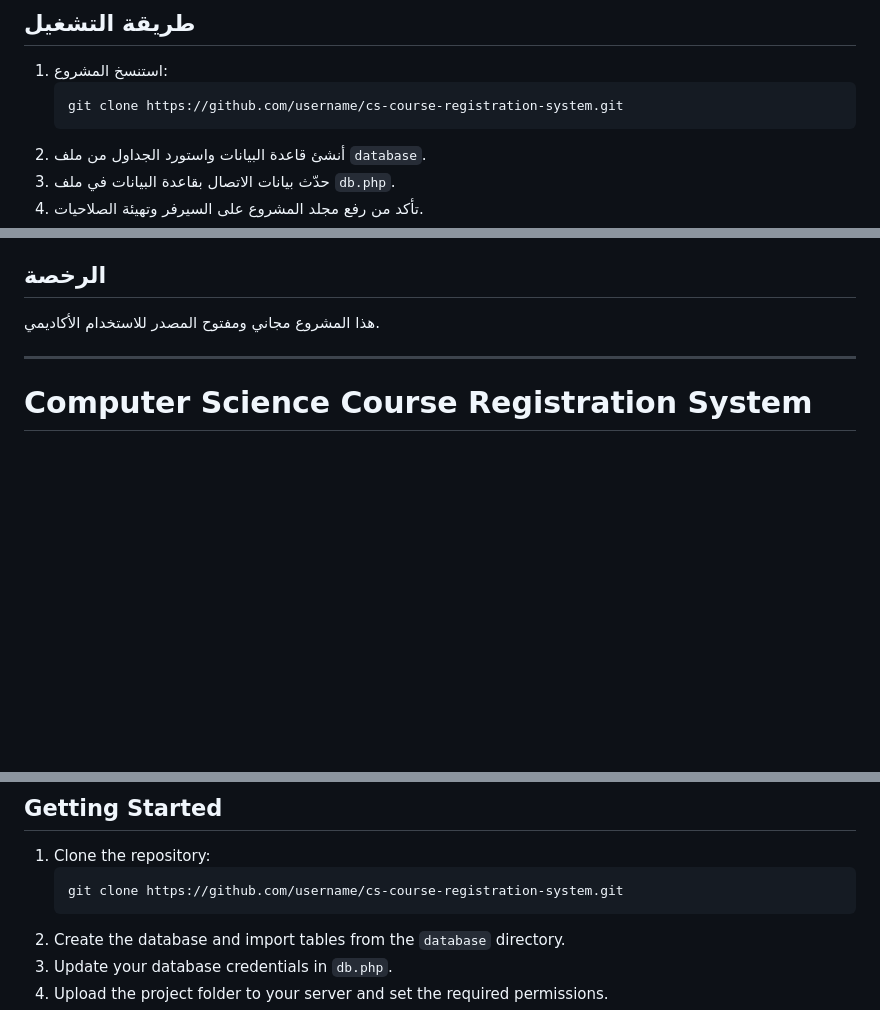
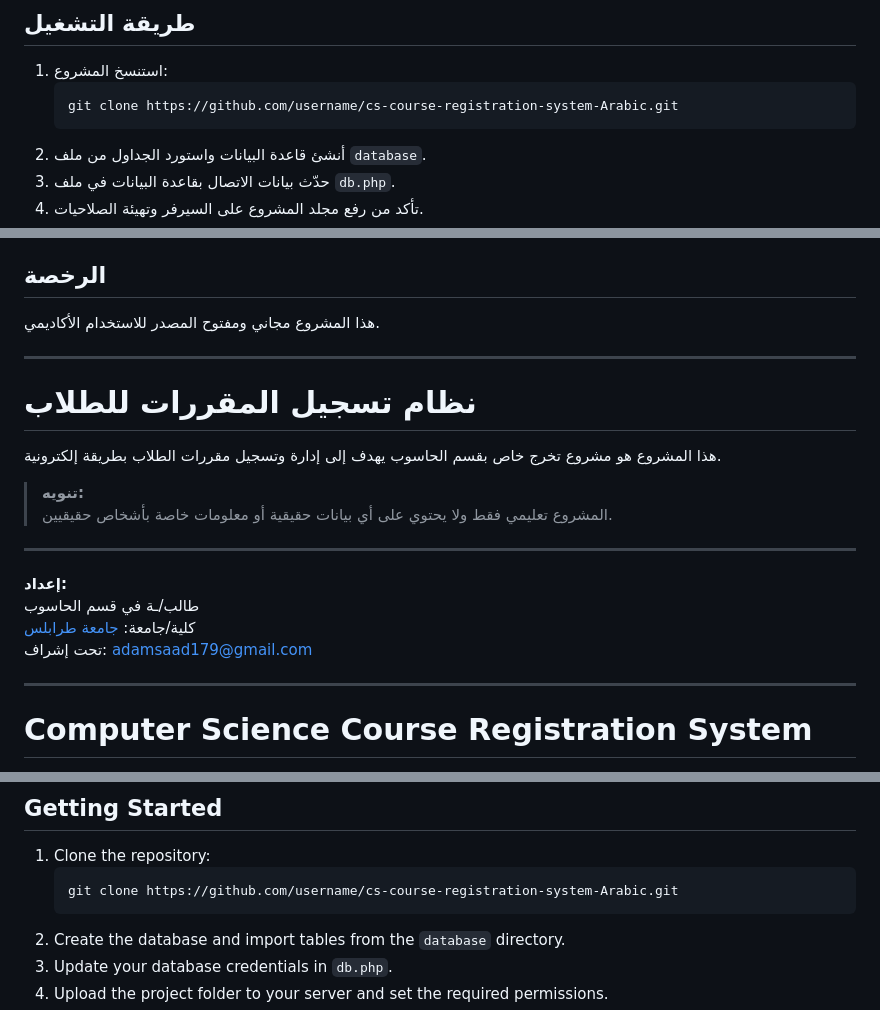
Before and after one commit to tmsdmd/Registration-System, a Markdown page: README.md, 3 parts joined by grey strips. Rendered like a GitHub page; blank space fills up the shorter version.

````diff
--- a/README.md
+++ b/README.md
@@ -28,7 +28,7 @@
 
 1. استنسخ المشروع:
    ```bash
-   git clone https://github.com/username/cs-course-registration-system.git
+   git clone https://github.com/username/cs-course-registration-system-Arabic.git
    ```
 2. أنشئ قاعدة البيانات واستورد الجداول من ملف `database`.
 3. حدّث بيانات الاتصال بقاعدة البيانات في ملف `db.php`.
@@ -51,6 +51,22 @@
 ## الرخصة
 
 هذا المشروع مجاني ومفتوح المصدر للاستخدام الأكاديمي.
+
+---
+
+# نظام تسجيل المقررات للطلاب
+
+هذا المشروع هو مشروع تخرج خاص بقسم الحاسوب يهدف إلى إدارة وتسجيل مقررات الطلاب بطريقة إلكترونية.
+
+> **تنويه:**
+> المشروع تعليمي فقط ولا يحتوي على أي بيانات حقيقية أو معلومات خاصة بأشخاص حقيقيين.
+
+---
+
+**إعداد:**
+طالب/ـة في قسم الحاسوب
+كلية/جامعة: [جامعة طرابلس](https://uot.edu.ly/)
+تحت إشراف: adamsaad179@gmail.com
 
 ---
 
@@ -83,7 +99,7 @@ This system enables Computer Science students to register for courses online and
 
 1. Clone the repository:
    ```bash
-   git clone https://github.com/username/cs-course-registration-system.git
+   git clone https://github.com/username/cs-course-registration-system-Arabic.git
    ```
 2. Create the database and import tables from the `database` directory.
 3. Update your database credentials in `db.php`.
````
Also changed, not shown: other parts of README.md (+2 -0 lines).
